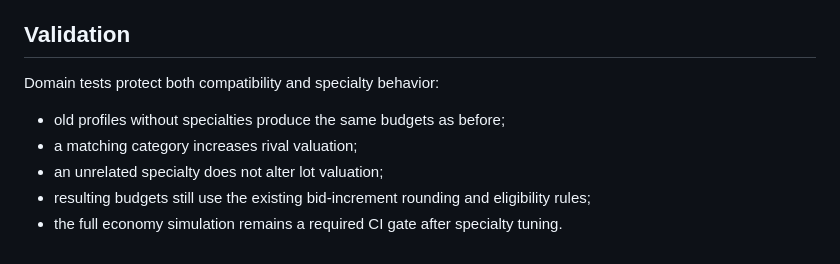
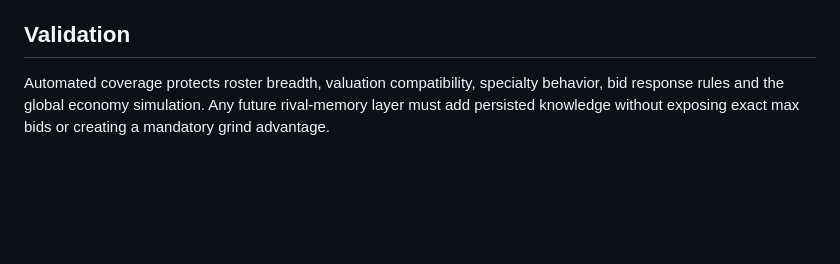
Before and after one commit to ivangemini/auction-hunter, a Markdown page: docs/RIVALS.md, the part around one of its changes. Drawn GitHub-style; blank space fills up the shorter version.

```diff
--- a/docs/RIVALS.md
+++ b/docs/RIVALS.md
@@ -45,8 +59,3 @@ This is the intended learning loop: the player knows what a rival likes, sees tr
 
 ## Validation
-Domain tests protect both compatibility and specialty behavior:
-- old profiles without specialties produce the same budgets as before;
-- a matching category increases rival valuation;
-- an unrelated specialty does not alter lot valuation;
-- resulting budgets still use the existing bid-increment rounding and eligibility rules;
-- the full economy simulation remains a required CI gate after specialty tuning.
+Automated coverage protects roster breadth, valuation compatibility, specialty behavior, bid response rules and the global economy simulation. Any future rival-memory layer must add persisted knowledge without exposing exact max bids or creating a mandatory grind advantage.
```
Also changed, not shown: other parts of docs/RIVALS.md (+30 -16 lines).
